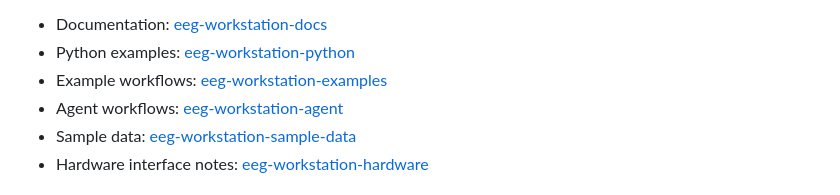
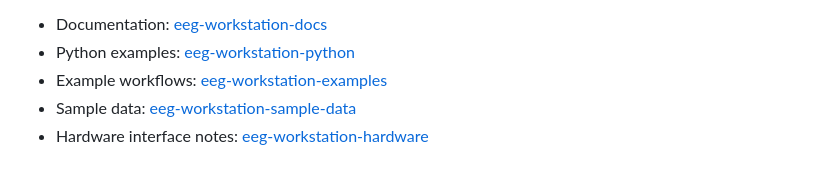
Before and after one commit to Neuradock/eeg-workstation, a Markdown page: README.md, the part around the change. Rendered like a GitHub page.

```diff
--- a/README.md
+++ b/README.md
@@ -61,7 +61,6 @@ Recommended starting points:
 - Documentation: [eeg-workstation-docs](https://github.com/Neuradock/eeg-workstation-docs)
 - Python examples: [eeg-workstation-python](https://github.com/Neuradock/eeg-workstation-python)
 - Example workflows: [eeg-workstation-examples](https://github.com/Neuradock/eeg-workstation-examples)
-- Agent workflows: [eeg-workstation-agent](https://github.com/Neuradock/eeg-workstation-agent)
 - Sample data: [eeg-workstation-sample-data](https://github.com/Neuradock/eeg-workstation-sample-data)
 - Hardware interface notes: [eeg-workstation-hardware](https://github.com/Neuradock/eeg-workstation-hardware)
 
```
